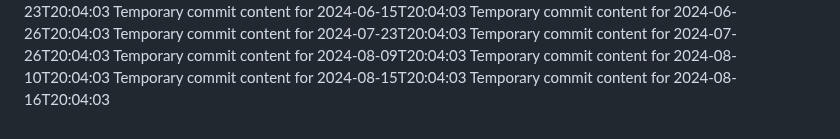
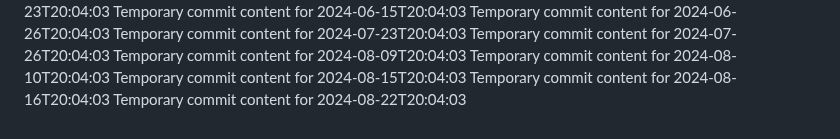
Before and after one commit to briannaluna17/dev-455-l, a Markdown page: report.md, the part around the change. Rendered like a GitHub page.

```diff
--- a/report.md
+++ b/report.md
@@ -63,3 +63,4 @@ Temporary commit content for 2024-08-09T20:04:03
 Temporary commit content for 2024-08-10T20:04:03
 Temporary commit content for 2024-08-15T20:04:03
 Temporary commit content for 2024-08-16T20:04:03
+Temporary commit content for 2024-08-22T20:04:03
```
